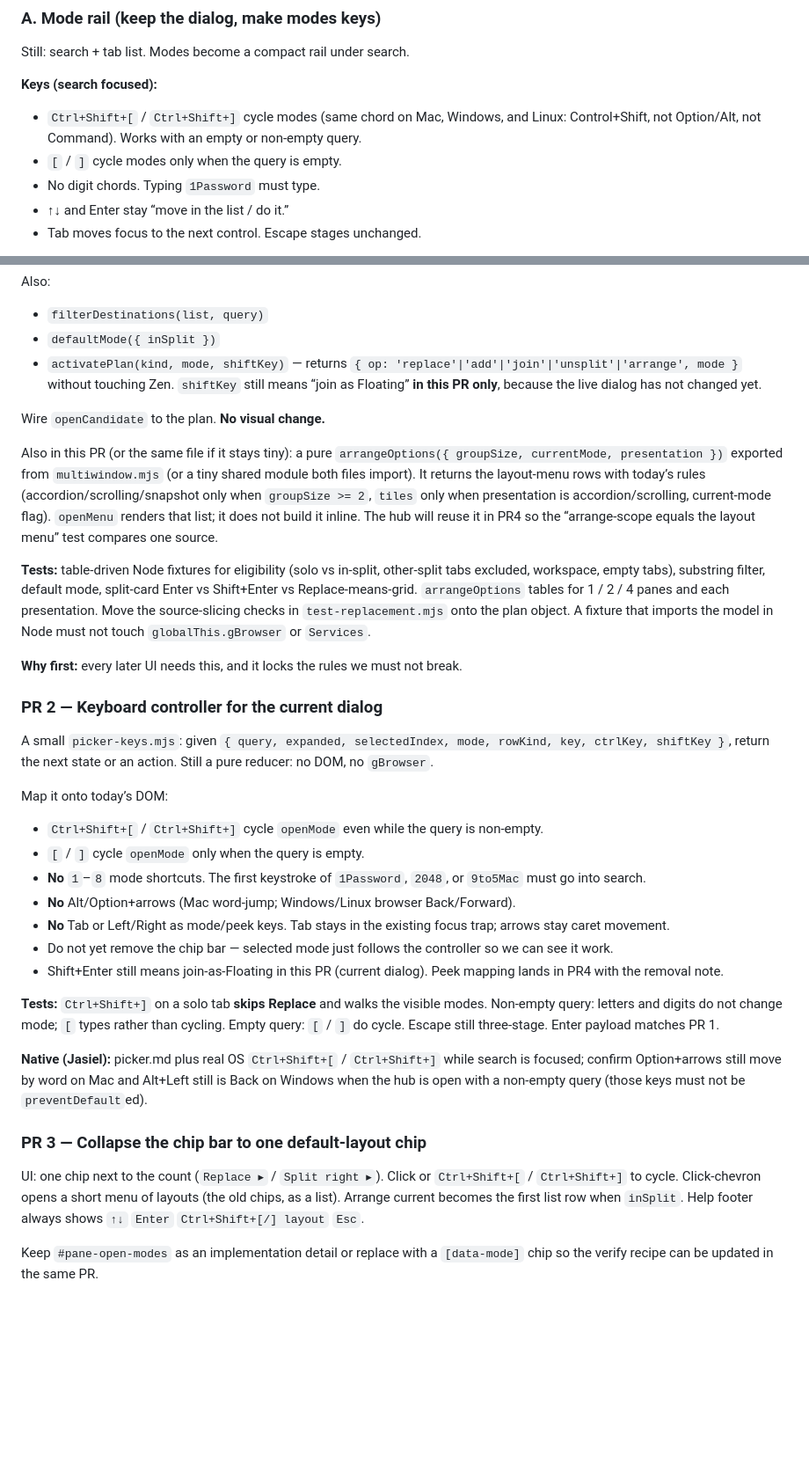
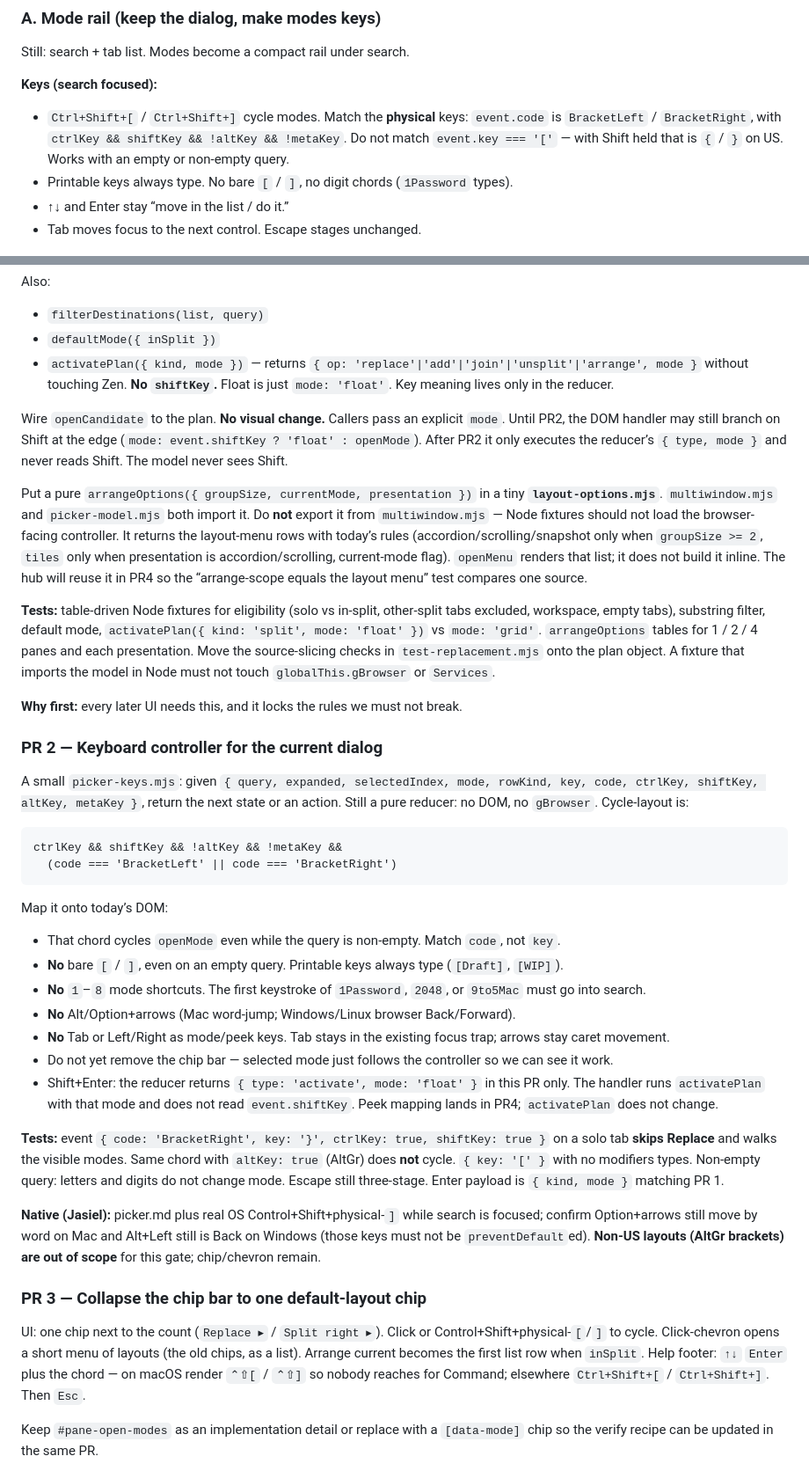
Before and after one commit to 001vamp/zen-pane-manager, a Markdown page: docs/picker-redesign.md, 2 parts joined by grey strips. Shown at 88% size. Drawn GitHub-style; blank space fills up the shorter version.

````diff
--- a/docs/picker-redesign.md
+++ b/docs/picker-redesign.md
@@ -165,9 +165,8 @@ Still: search + tab list. Modes become a compact rail under search.
 
 **Keys (search focused):**
 
-- `Ctrl+Shift+[` / `Ctrl+Shift+]` cycle modes (same chord on Mac, Windows, and Linux: Control+Shift, not Option/Alt, not Command). Works with an empty or non-empty query.
-- `[` / `]` cycle modes only when the query is empty.
-- No digit chords. Typing `1Password` must type.
+- `Ctrl+Shift+[` / `Ctrl+Shift+]` cycle modes. Match the **physical** keys: `event.code` is `BracketLeft` / `BracketRight`, with `ctrlKey && shiftKey && !altKey && !metaKey`. Do not match `event.key === '['` — with Shift held that is `{` / `}` on US. Works with an empty or non-empty query.
+- Printable keys always type. No bare `[` / `]`, no digit chords (`1Password` types).
 - ↑↓ and Enter stay “move in the list / do it.”
 - Tab moves focus to the next control. Escape stages unchanged.
 
@@ -326,37 +349,42 @@ Also:
 
 - `filterDestinations(list, query)`
 - `defaultMode({ inSplit })`
-- `activatePlan(kind, mode, shiftKey)` — returns `{ op: 'replace'|'add'|'join'|'unsplit'|'arrange', mode }` without touching Zen. `shiftKey` still means “join as Floating” **in this PR only**, because the live dialog has not changed yet.
+- `activatePlan({ kind, mode })` — returns `{ op: 'replace'|'add'|'join'|'unsplit'|'arrange', mode }` without touching Zen. **No `shiftKey`.** Float is just `mode: 'float'`. Key meaning lives only in the reducer.
 
-Wire `openCandidate` to the plan. **No visual change.**
+Wire `openCandidate` to the plan. **No visual change.** Callers pass an explicit `mode`. Until PR2, the DOM handler may still branch on Shift at the edge (`mode: event.shiftKey ? 'float' : openMode`). After PR2 it only executes the reducer’s `{ type, mode }` and never reads Shift. The model never sees Shift.
 
-Also in this PR (or the same file if it stays tiny): a pure `arrangeOptions({ groupSize, currentMode, presentation })` exported from `multiwindow.mjs` (or a tiny shared module both files import). It returns the layout-menu rows with today’s rules (accordion/scrolling/snapshot only when `groupSize >= 2`, `tiles` only when presentation is accordion/scrolling, current-mode flag). `openMenu` renders that list; it does not build it inline. The hub will reuse it in PR4 so the “arrange-scope equals the layout menu” test compares one source.
+Put a pure `arrangeOptions({ groupSize, currentMode, presentation })` in a tiny **`layout-options.mjs`**. `multiwindow.mjs` and `picker-model.mjs` both import it. Do **not** export it from `multiwindow.mjs` — Node fixtures should not load the browser-facing controller. It returns the layout-menu rows with today’s rules (accordion/scrolling/snapshot only when `groupSize >= 2`, `tiles` only when presentation is accordion/scrolling, current-mode flag). `openMenu` renders that list; it does not build it inline. The hub will reuse it in PR4 so the “arrange-scope equals the layout menu” test compares one source.
 
-**Tests:** table-driven Node fixtures for eligibility (solo vs in-split, other-split tabs excluded, workspace, empty tabs), substring filter, default mode, split-card Enter vs Shift+Enter vs Replace-means-grid. `arrangeOptions` tables for 1 / 2 / 4 panes and each presentation. Move the source-slicing checks in `test-replacement.mjs` onto the plan object. A fixture that imports the model in Node must not touch `globalThis.gBrowser` or `Services`.
+**Tests:** table-driven Node fixtures for eligibility (solo vs in-split, other-split tabs excluded, workspace, empty tabs), substring filter, default mode, `activatePlan({ kind: 'split', mode: 'float' })` vs `mode: 'grid'`. `arrangeOptions` tables for 1 / 2 / 4 panes and each presentation. Move the source-slicing checks in `test-replacement.mjs` onto the plan object. A fixture that imports the model in Node must not touch `globalThis.gBrowser` or `Services`.
 
 **Why first:** every later UI needs this, and it locks the rules we must not break.
 
 ### PR 2 — Keyboard controller for the current dialog
 
-A small `picker-keys.mjs`: given `{ query, expanded, selectedIndex, mode, rowKind, key, ctrlKey, shiftKey }`, return the next state or an action. Still a pure reducer: no DOM, no `gBrowser`.
+A small `picker-keys.mjs`: given `{ query, expanded, selectedIndex, mode, rowKind, key, code, ctrlKey, shiftKey, altKey, metaKey }`, return the next state or an action. Still a pure reducer: no DOM, no `gBrowser`. Cycle-layout is:
+
+```text
+ctrlKey && shiftKey && !altKey && !metaKey &&
+  (code === 'BracketLeft' || code === 'BracketRight')
+```
 
 Map it onto today’s DOM:
 
-- `Ctrl+Shift+[` / `Ctrl+Shift+]` cycle `openMode` even while the query is non-empty.
-- `[` / `]` cycle `openMode` only when the query is empty.
+- That chord cycles `openMode` even while the query is non-empty. Match `code`, not `key`.
+- **No** bare `[` / `]`, even on an empty query. Printable keys always type (`[Draft]`, `[WIP]`).
 - **No** `1`–`8` mode shortcuts. The first keystroke of `1Password`, `2048`, or `9to5Mac` must go into search.
 - **No** Alt/Option+arrows (Mac word-jump; Windows/Linux browser Back/Forward).
 - **No** Tab or Left/Right as mode/peek keys. Tab stays in the existing focus trap; arrows stay caret movement.
 - Do not yet remove the chip bar — selected mode just follows the controller so we can see it work.
-- Shift+Enter still means join-as-Floating in this PR (current dialog). Peek mapping lands in PR4 with the removal note.
+- Shift+Enter: the reducer returns `{ type: 'activate', mode: 'float' }` in this PR only. The handler runs `activatePlan` with that mode and does not read `event.shiftKey`. Peek mapping lands in PR4; `activatePlan` does not change.
 
-**Tests:** `Ctrl+Shift+]` on a solo tab **skips Replace** and walks the visible modes. Non-empty query: letters and digits do not change mode; `[` types rather than cycling. Empty query: `[` / `]` do cycle. Escape still three-stage. Enter payload matches PR 1.
+**Tests:** event `{ code: 'BracketRight', key: '}', ctrlKey: true, shiftKey: true }` on a solo tab **skips Replace** and walks the visible modes. Same chord with `altKey: true` (AltGr) does **not** cycle. `{ key: '[' }` with no modifiers types. Non-empty query: letters and digits do not change mode. Escape still three-stage. Enter payload is `{ kind, mode }` matching PR 1.
 
-**Native (Jasiel):** picker.md plus real OS `Ctrl+Shift+[` / `Ctrl+Shift+]` while search is focused; confirm Option+arrows still move by word on Mac and Alt+Left still is Back on Windows when the hub is open with a non-empty query (those keys must not be `preventDefault`ed).
+**Native (Jasiel):** picker.md plus real OS Control+Shift+physical-`]` while search is focused; confirm Option+arrows still move by word on Mac and Alt+Left still is Back on Windows (those keys must not be `preventDefault`ed). **Non-US layouts (AltGr brackets) are out of scope** for this gate; chip/chevron remain.
 
 ### PR 3 — Collapse the chip bar to one default-layout chip
 
-UI: one chip next to the count (`Replace ▸` / `Split right ▸`). Click or `Ctrl+Shift+[` / `Ctrl+Shift+]` to cycle. Click-chevron opens a short menu of layouts (the old chips, as a list). Arrange current becomes the first list row when `inSplit`. Help footer always shows `↑↓` `Enter` `Ctrl+Shift+[/] layout` `Esc`.
+UI: one chip next to the count (`Replace ▸` / `Split right ▸`). Click or Control+Shift+physical-`[`/`]` to cycle. Click-chevron opens a short menu of layouts (the old chips, as a list). Arrange current becomes the first list row when `inSplit`. Help footer: `↑↓` `Enter` plus the chord — on macOS render `⌃⇧[` / `⌃⇧]` so nobody reaches for Command; elsewhere `Ctrl+Shift+[` / `Ctrl+Shift+]`. Then `Esc`.
 
 Keep `#pane-open-modes` as an implementation detail or replace with a `[data-mode]` chip so the verify recipe can be updated in the same PR.
 
````
Also changed, not shown: other parts of docs/picker-redesign.md (+57 -28 lines).
